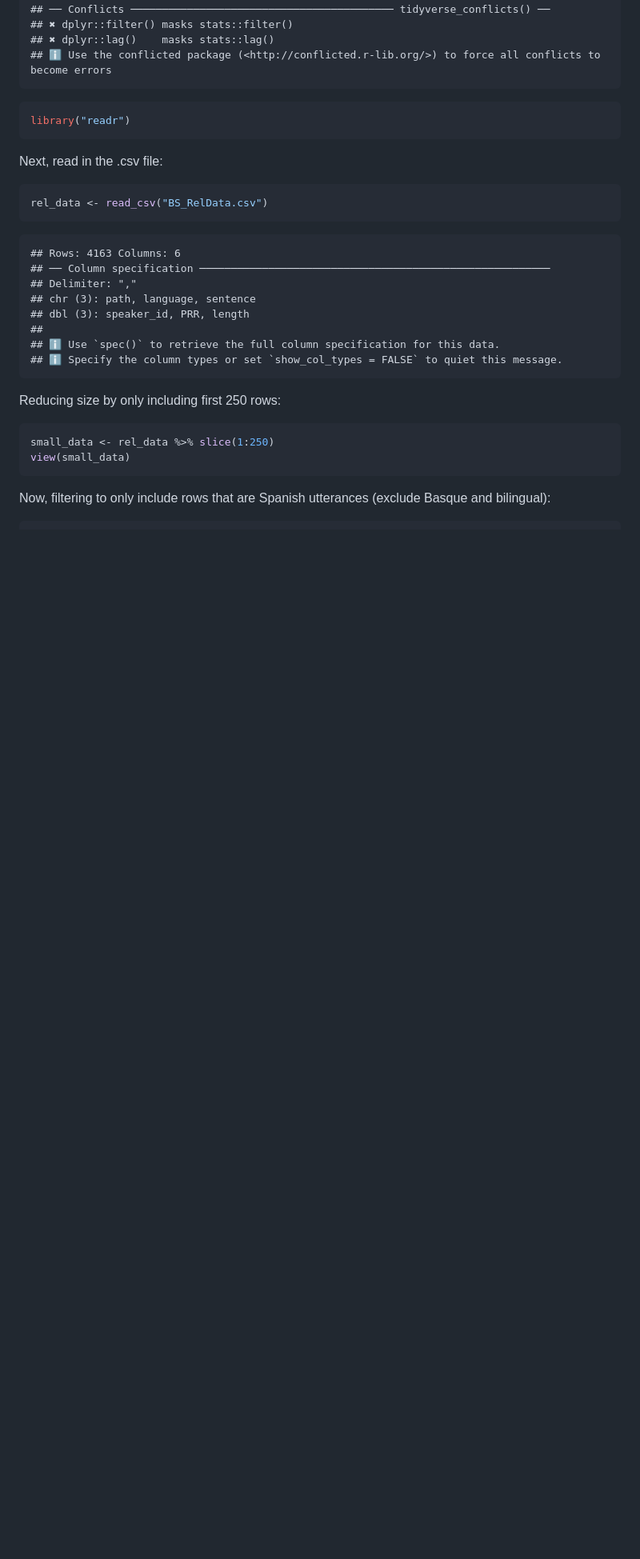
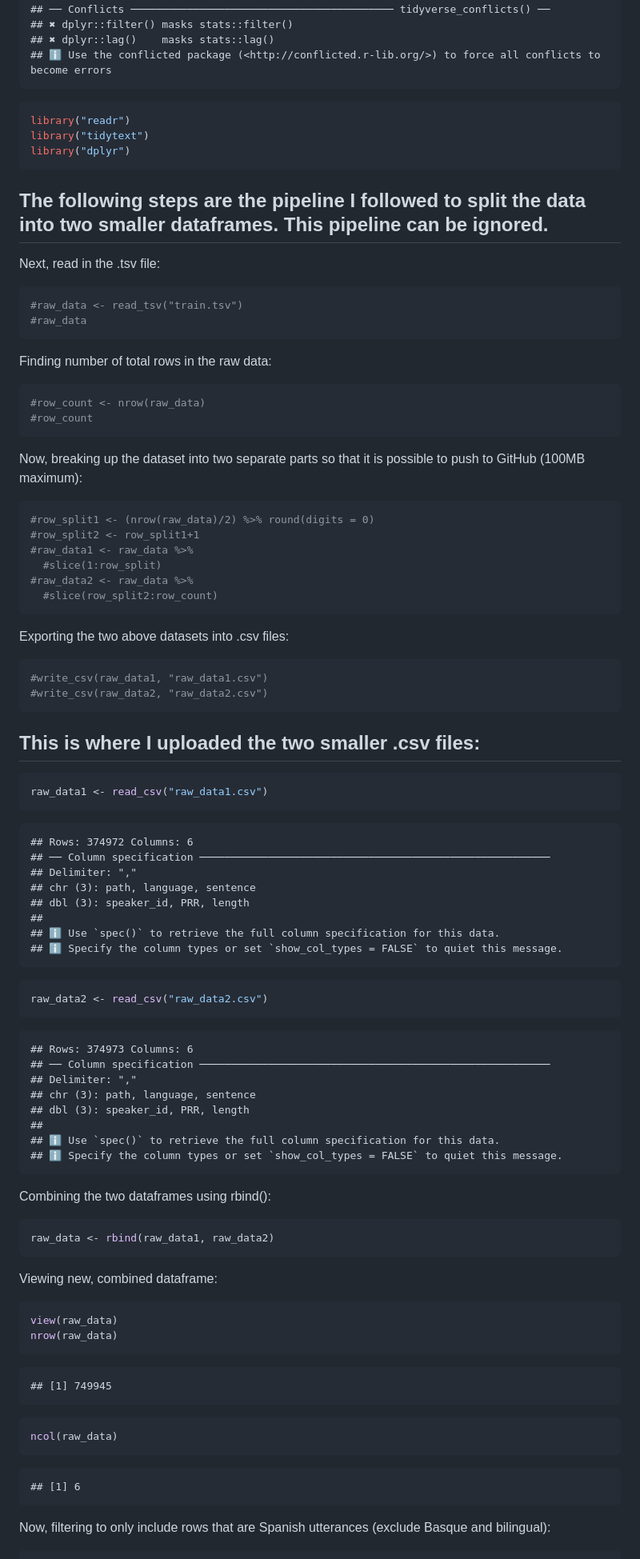
Before and after one commit to ClassOrg-Data-Sci-F2024/Basque-Parliament-Analysis, a Markdown page: Progress-Report-1-Code.md, the part around the change printed below. Shown: that part at 80% size. Rendered like a GitHub page; blank space fills up the shorter version.

Commit message:
progress report 3

````diff
--- a/Progress-Report-1-Code.md
+++ b/Progress-Report-1-Code.md
@@ -58,15 +46,52 @@ library("tidyverse")
 
 ``` r
 library("readr")
+library("tidytext")
+library("dplyr")
 ```
 
-Next, read in the .csv file:
+## The following steps are the pipeline I followed to split the data into two smaller dataframes. This pipeline can be ignored.
+
+Next, read in the .tsv file:
 
 ``` r
-rel_data <- read_csv("BS_RelData.csv")
+#raw_data <- read_tsv("train.tsv")
+#raw_data
 ```
 
-    ## Rows: 4163 Columns: 6
+Finding number of total rows in the raw data:
+
+``` r
+#row_count <- nrow(raw_data)
+#row_count
+```
+
+Now, breaking up the dataset into two separate parts so that it is
+possible to push to GitHub (100MB maximum):
+
+``` r
+#row_split1 <- (nrow(raw_data)/2) %>% round(digits = 0)
+#row_split2 <- row_split1+1
+#raw_data1 <- raw_data %>%
+  #slice(1:row_split)
+#raw_data2 <- raw_data %>%
+  #slice(row_split2:row_count)
+```
+
+Exporting the two above datasets into .csv files:
+
+``` r
+#write_csv(raw_data1, "raw_data1.csv")
+#write_csv(raw_data2, "raw_data2.csv")
+```
+
+## This is where I uploaded the two smaller .csv files:
+
+``` r
+raw_data1 <- read_csv("raw_data1.csv")
+```
+
+    ## Rows: 374972 Columns: 6
     ## ── Column specification ────────────────────────────────────────────────────────
     ## Delimiter: ","
     ## chr (3): path, language, sentence
@@ -75,12 +100,39 @@ rel_data <- read_csv("BS_RelData.csv")
     ## ℹ Use `spec()` to retrieve the full column specification for this data.
     ## ℹ Specify the column types or set `show_col_types = FALSE` to quiet this message.
 
-Reducing size by only including first 250 rows:
+``` r
+raw_data2 <- read_csv("raw_data2.csv")
+```
+
+    ## Rows: 374973 Columns: 6
+    ## ── Column specification ────────────────────────────────────────────────────────
+    ## Delimiter: ","
+    ## chr (3): path, language, sentence
+    ## dbl (3): speaker_id, PRR, length
+    ##
+    ## ℹ Use `spec()` to retrieve the full column specification for this data.
+    ## ℹ Specify the column types or set `show_col_types = FALSE` to quiet this message.
+
+Combining the two dataframes using rbind():
 
 ``` r
-small_data <- rel_data %>% slice(1:250)
-view(small_data)
+raw_data <- rbind(raw_data1, raw_data2)
 ```
+
+Viewing new, combined dataframe:
+
+``` r
+view(raw_data)
+nrow(raw_data)
+```
+
+    ## [1] 749945
+
+``` r
+ncol(raw_data)
+```
+
+    ## [1] 6
 
 Now, filtering to only include rows that are Spanish utterances (exclude
 Basque and bilingual):
````
Also changed, not shown: other parts of Progress-Report-1-Code.md (+105 -40 lines).
